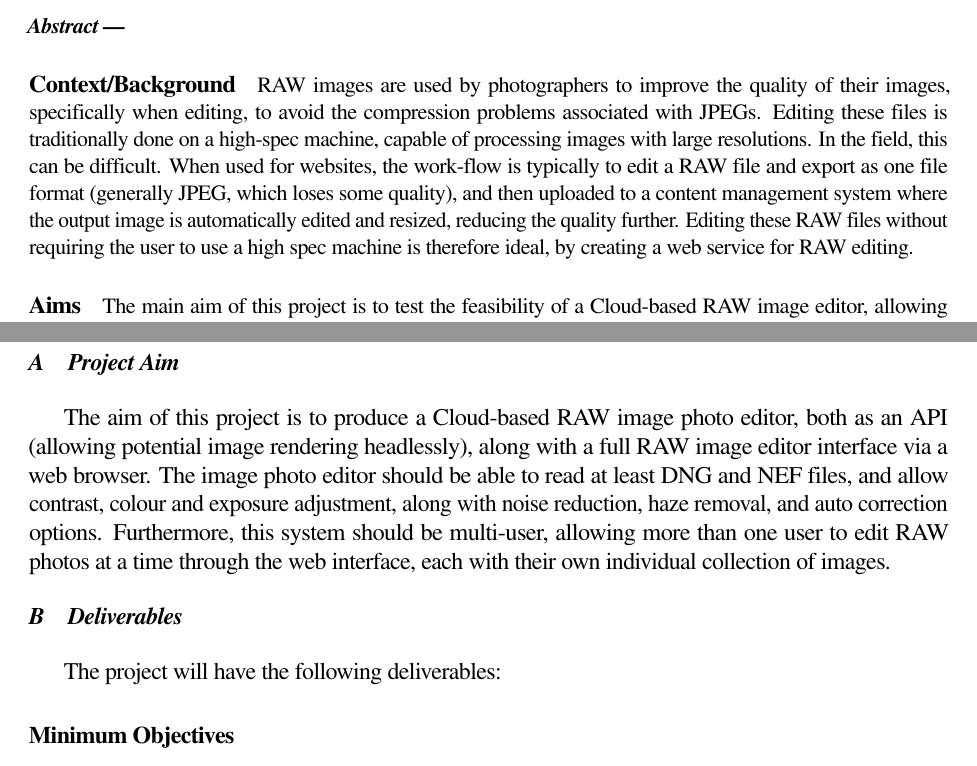
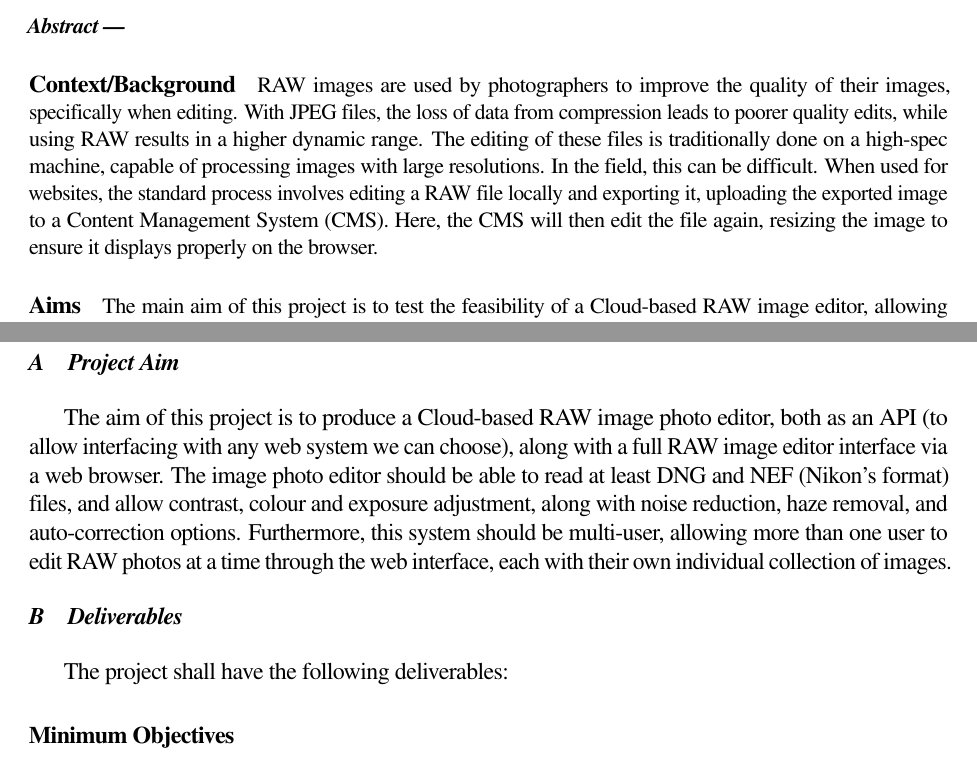
Before and after one commit to OhmGeek/RAWFlash, a LaTeX paper (docs/design_report/report.tex): two parts of pages 1 and 2 of 11, joined at a grey line, cut so that both start at the same text. Compiled offline with pdfLaTeX.

Commit message:
Some Grammarly adjustments

```diff
--- a/docs/design_report/report.tex
+++ b/docs/design_report/report.tex
@@ -22,26 +22,13 @@
 
 \begin{abstract}
 \paragraph{Context/Background}
-RAW images are used by photographers to improve the quality of their images, specifically
-when editing, to avoid the compression problems associated with JPEGs. Editing these
-files is traditionally done on a high-spec machine, capable of processing images with large
-resolutions. In the field, this can be difficult. When used for websites, the work-flow is typically
-to edit a RAW file and export as one file format (generally JPEG, which loses some quality), and then uploaded to a content management system where
-the output image is automatically edited and resized, reducing the quality further. Editing these RAW files without requiring the user to use a high spec
-machine is therefore ideal, by creating a web service for RAW editing.
+RAW images are used by photographers to improve the quality of their images, specifically when editing. With JPEG files, the loss of data from compression leads to poorer quality edits, while using RAW results in a higher dynamic range. The editing of these files is traditionally done on a high-spec machine, capable of processing images with large resolutions. In the field, this can be difficult. When used for websites, the standard process involves editing a RAW file locally and exporting it, uploading the exported image to a Content Management System (CMS). Here, the CMS will then edit the file again, resizing the image to ensure it displays properly on the browser.
 \paragraph{Aims}
-The main aim of this project is to test the feasibility of a Cloud-based RAW image
-editor, allowing image adjustments such as exposure adjustment, colour adjustment,
-and overall improvements to the quality of the image, all within a cloud application
-rather than on the desktop.
+The main aim of this project is to test the feasibility of a Cloud-based RAW image editor, allowing image adjustments such as exposure adjustment, colour adjustment, and overall improvements to the quality of the image, all within a cloud application rather than on the desktop.
 \paragraph{Method}
-A render server back-end will first be implemented as an API, taking in an input as a
-JSON object, and then processing the image, and then a JavaScript
-client shall be created to interface with this API.
+A render server back-end will first be implemented as an API, taking in an input as a JSON object, and then processing the image, and then a JavaScript client shall be created to interface with this API.
 \paragraph{Proposed Solution}
-A web application, using a Java server with dcraw and custom image processing code to
-process RAW images, communicating over a socket.io interface, and a web front-end that allows
-users to interface with the render server.
+A web application, using a Java server with dcraw and custom image processing code to process RAW images, communicating over a socket.io interface, and a web front-end that allows users to interface with the render server.
 \end{abstract}
 
 \begin{keywords}
@@ -72,14 +53,10 @@ constantly without losing any quality between edits.  \cite{AllAboutTheFormat}
 
 
 \subsection{Project Aim}
-The aim of this project is to produce a Cloud-based RAW image photo editor, both as an API (allowing potential
-image rendering headlessly), along with a full RAW image editor interface via a web browser. The image photo editor
-should be able to read at least DNG and NEF files, and allow contrast, colour and exposure adjustment, along with
-noise reduction, haze removal, and auto correction options. Furthermore, this system should be multi-user, allowing more than
-one user to edit RAW photos at a time through the web interface, each with their own individual collection of images.
+The aim of this project is to produce a Cloud-based RAW image photo editor, both as an API (to allow interfacing with any web system we can choose), along with a full RAW image editor interface via a web browser. The image photo editor should be able to read at least DNG and NEF (Nikon's format) files, and allow contrast, colour and exposure adjustment, along with noise reduction, haze removal, and auto-correction options. Furthermore, this system should be multi-user, allowing more than one user to edit RAW photos at a time through the web interface, each with their own individual collection of images.
 
 \subsection{Deliverables}
-The project will have the following deliverables:
+The project shall have the following deliverables:
 
 \paragraph{Minimum Objectives}
     \begin{itemize}
```
Also changed, not shown: docs/design_report/report.pdf, docs/design_report/report.tex (8 more changed lines), 3 other files.
